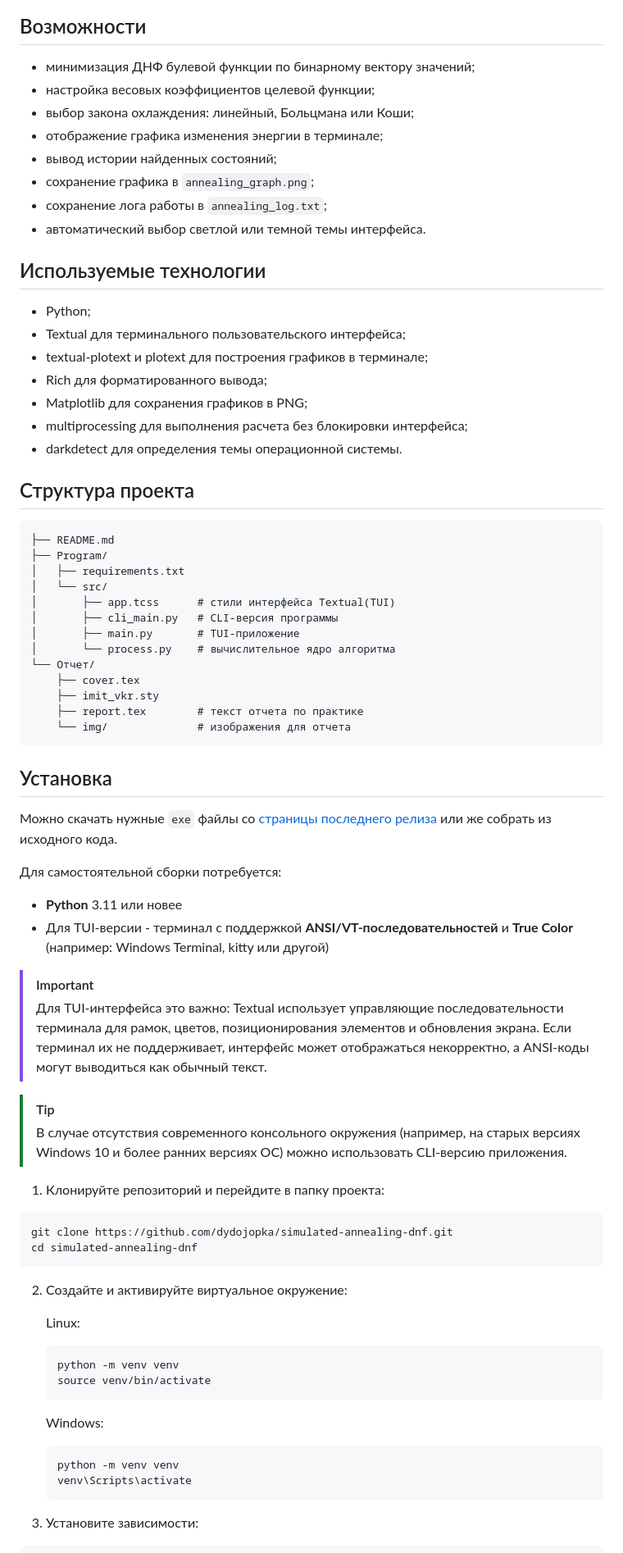
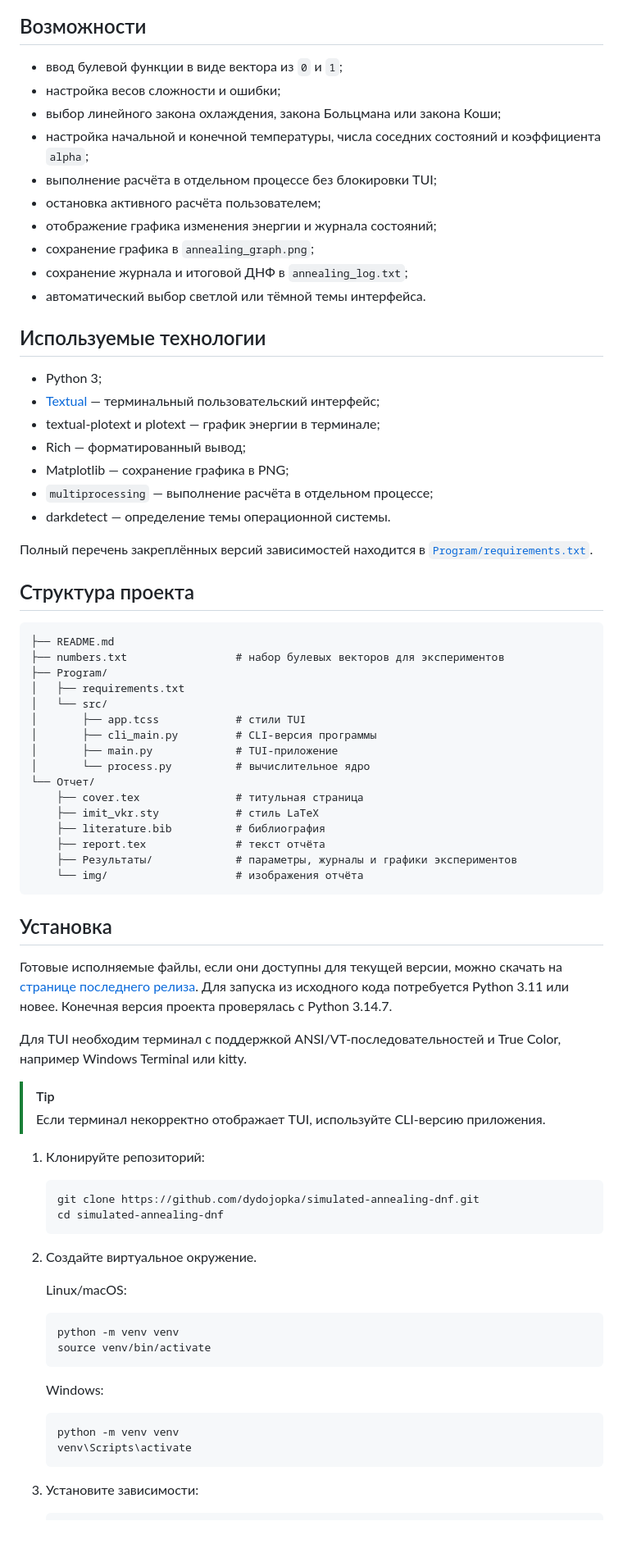
Before and after one commit to dydojopka/simulated-annealing-dnf, a Markdown page: README.md, the part around one of its changes. Shown at 82% size. GitHub-like rendering; blank space fills up the shorter version.

````diff
--- a/README.md
+++ b/README.md
@@ -8,79 +14,81 @@
 
 ## Возможности
 
-- минимизация ДНФ булевой функции по бинарному вектору значений;
-- настройка весовых коэффициентов целевой функции;
-- выбор закона охлаждения: линейный, Больцмана или Коши;
-- отображение графика изменения энергии в терминале;
-- вывод истории найденных состояний;
+- ввод булевой функции в виде вектора из `0` и `1`;
+- настройка весов сложности и ошибки;
+- выбор линейного закона охлаждения, закона Больцмана или закона Коши;
+- настройка начальной и конечной температуры, числа соседних состояний и коэффициента `alpha`;
+- выполнение расчёта в отдельном процессе без блокировки TUI;
+- остановка активного расчёта пользователем;
+- отображение графика изменения энергии и журнала состояний;
 - сохранение графика в `annealing_graph.png`;
-- сохранение лога работы в `annealing_log.txt`;
-- автоматический выбор светлой или темной темы интерфейса.
+- сохранение журнала и итоговой ДНФ в `annealing_log.txt`;
+- автоматический выбор светлой или тёмной темы интерфейса.
 
 ## Используемые технологии
 
-- Python;
-- Textual для терминального пользовательского интерфейса;
-- textual-plotext и plotext для построения графиков в терминале;
-- Rich для форматированного вывода;
-- Matplotlib для сохранения графиков в PNG;
-- multiprocessing для выполнения расчета без блокировки интерфейса;
-- darkdetect для определения темы операционной системы.
+- Python 3;
+- [Textual](https://textual.textualize.io/) — терминальный пользовательский интерфейс;
+- textual-plotext и plotext — график энергии в терминале;
+- Rich — форматированный вывод;
+- Matplotlib — сохранение графика в PNG;
+- `multiprocessing` — выполнение расчёта в отдельном процессе;
+- darkdetect — определение темы операционной системы.
+
+Полный перечень закреплённых версий зависимостей находится в [`Program/requirements.txt`](Program/requirements.txt).
 
 ## Структура проекта
 
 ```text
 ├── README.md
+├── numbers.txt                 # набор булевых векторов для экспериментов
 ├── Program/
 │   ├── requirements.txt
 │   └── src/
-│       ├── app.tcss      # стили интерфейса Textual(TUI)
-│       ├── cli_main.py   # CLI-версия программы
-│       ├── main.py       # TUI-приложение
-│       └── process.py    # вычислительное ядро алгоритма
+│       ├── app.tcss            # стили TUI
+│       ├── cli_main.py         # CLI-версия программы
+│       ├── main.py             # TUI-приложение
+│       └── process.py          # вычислительное ядро
 └── Отчет/
-    ├── cover.tex
-    ├── imit_vkr.sty
-    ├── report.tex        # текст отчета по практике
-    └── img/              # изображения для отчета
+    ├── cover.tex               # титульная страница
+    ├── imit_vkr.sty            # стиль LaTeX
+    ├── literature.bib          # библиография
+    ├── report.tex              # текст отчёта
+    ├── Результаты/             # параметры, журналы и графики экспериментов
+    └── img/                    # изображения отчёта
 ```
 
 ## Установка
 
-Можно скачать нужные `exe` файлы со [страницы последнего релиза](https://github.com/dydojopka/simulated-annealing-dnf/releases/latest) или же собрать из исходного кода.
+Готовые исполняемые файлы, если они доступны для текущей версии, можно скачать на [странице последнего релиза](https://github.com/dydojopka/simulated-annealing-dnf/releases/latest). Для запуска из исходного кода потребуется Python 3.11 или новее. Конечная версия проекта проверялась с Python 3.14.7.
 
-Для самостоятельной сборки потребуется:
-- **Python** 3.11 или новее
-- Для TUI-версии - терминал с поддержкой **ANSI/VT-последовательностей** и **True Color** (например: Windows Terminal, kitty или другой)
-
-> [!IMPORTANT]
-> Для TUI-интерфейса это важно: Textual использует управляющие последовательности терминала для рамок, цветов, позиционирования элементов и обновления экрана. Если терминал их не поддерживает, интерфейс может отображаться некорректно, а ANSI-коды могут выводиться как обычный текст.
+Для TUI необходим терминал с поддержкой ANSI/VT-последовательностей и True Color, например Windows Terminal или kitty.
 
 > [!TIP]
-> В случае отсутствия современного консольного окружения (например, на старых версиях Windows 10 и более ранних версиях ОС) можно использовать CLI-версию приложения.
+> Если терминал некорректно отображает TUI, используйте CLI-версию приложения.
 
-1. Клонируйте репозиторий и перейдите в папку проекта:
+1. Клонируйте репозиторий:
 
-```bash
-git clone https://github.com/dydojopka/simulated-annealing-dnf.git
-cd simulated-annealing-dnf
-```
+   ```bash
+   git clone https://github.com/dydojopka/simulated-annealing-dnf.git
+   cd simulated-annealing-dnf
+   ```
 
-2. Создайте и активируйте виртуальное окружение:
+2. Создайте виртуальное окружение.
 
-    Linux:
+   Linux/macOS:
 
-    ```bash
-    python -m venv venv
-    source venv/bin/activate
-    ```
+   ```bash
+   python -m venv venv
+   source venv/bin/activate
+   ```
 
-    Windows:
+   Windows:
 
-    ```bat
-    python -m venv venv
-    venv\Scripts\activate
-    ```
+   ```bat
+   python -m venv venv
+   venv\Scripts\activate
+   ```
 
 3. Установите зависимости:
 
````
Also changed, not shown: other parts of README.md (+91 -38 lines).
